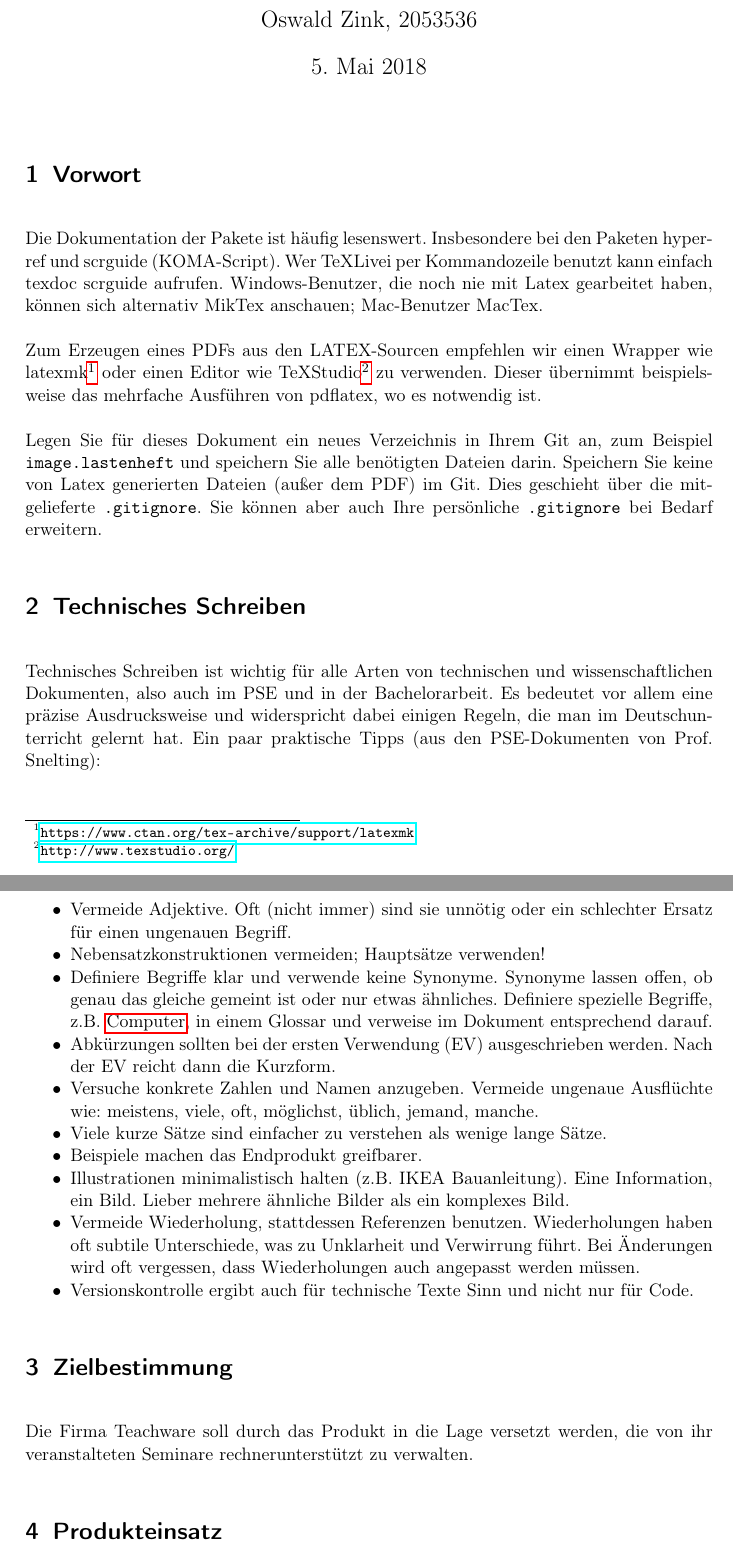
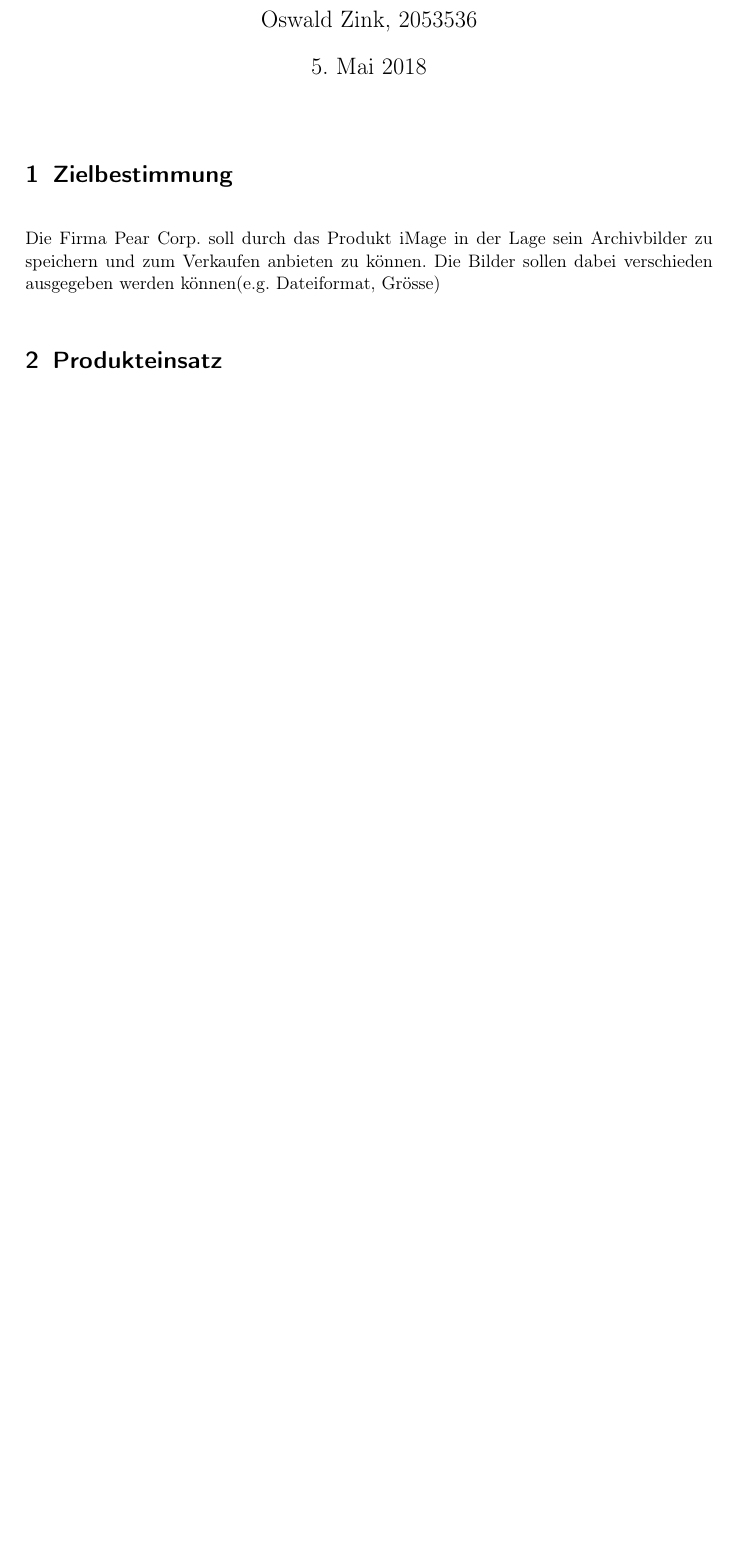
Before and after one commit to NTR0314/iMage, a LaTeX document (image.lastenheft/Lastenheft.tex): two parts of pages 1 and 2 of 5 before the commit and part of page 1 of 3 after it, the two joined at a grey line, cut so that both start at the same text, the shorter picture padded with empty space. Compiled offline with pdfLaTeX.

Commit message:
Zielbestimmung, Produkteinsatz, Funktionale Anforderungen und NF Anforderungen

```diff
--- a/image.lastenheft/Lastenheft.tex
+++ b/image.lastenheft/Lastenheft.tex
@@ -55,55 +22,7 @@ pdftitle={SWT1: Lastenheftvorlage},%
 \begin{document}
 
 \maketitle
-
-%
-% % Hinweise - sollen nicht im endgültigen Dokument erscheinen, daher vor der Abgabe löschen!
-%
-\section{Vorwort}
-Die Dokumentation der Pakete ist häufig lesenswert.
-Insbesondere bei den Paketen hyperref und scrguide (KOMA-Script).
-Wer TeXLivei per Kommandozeile benutzt kann einfach texdoc scrguide aufrufen.
-Windows-Benutzer, die noch nie mit Latex gearbeitet haben, können sich alternativ MikTex anschauen; Mac-Benutzer MacTex.
-
-Zum Erzeugen eines PDFs aus den LATEX-Sourcen empfehlen wir einen Wrapper wie latexmk\footnote{\url{https://www.ctan.org/tex-archive/support/latexmk}} oder einen Editor wie TeXStudio\footnote{\url{http://www.texstudio.org/}} zu verwenden.
-Dieser übernimmt beispielsweise das mehrfache Ausführen von pdflatex, wo es notwendig ist.
-
-Legen Sie für dieses Dokument ein neues Verzeichnis in Ihrem Git an, zum Beispiel \texttt{image.lastenheft} und speichern Sie alle benötigten Dateien darin.
-Speichern Sie keine von Latex generierten Dateien (außer dem PDF) im Git.
-Dies geschieht über die mitgelieferte \texttt{.gitignore}.
-Sie können aber auch Ihre persönliche \texttt{.gitignore} bei Bedarf erweitern.
-
-\section{Technisches Schreiben}
-
-Technisches Schreiben ist wichtig für alle Arten von technischen und wissenschaftlichen Dokumenten, also auch im PSE und in der Bachelorarbeit.
-Es bedeutet vor allem eine präzise Ausdrucksweise und widerspricht dabei einigen Regeln, die man im Deutschunterricht gelernt hat.
-Ein paar praktische Tipps (aus den PSE-Dokumenten von Prof. Snelting):
-\begin{itemize}[nosep]
-\item Vermeide Adjektive.
-      Oft (nicht immer) sind sie unnötig oder ein schlechter Ersatz für einen ungenauen Begriff.
-\item Nebensatzkonstruktionen vermeiden; Hauptsätze verwenden!
-\item Definiere Begriffe klar und verwende keine Synonyme.
-      Synonyme lassen offen, ob genau das gleiche gemeint ist oder nur etwas ähnliches.
-      Definiere spezielle Begriffe, z.B. \gls{Computer}, in einem Glossar und verweise im Dokument entsprechend darauf.
-\item Abkürzungen sollten bei der ersten Verwendung (EV) ausgeschrieben werden.
-      Nach der EV reicht dann die Kurzform.
-\item Versuche konkrete Zahlen und Namen anzugeben.
-      Vermeide ungenaue Ausflüchte wie: meistens, viele, oft, möglichst, üblich, jemand, manche.
-\item Viele kurze Sätze sind einfacher zu verstehen als wenige lange Sätze.
-\item Beispiele machen das Endprodukt greifbarer.
-\item Illustrationen minimalistisch halten (z.B. IKEA Bauanleitung).
-      Eine Information, ein Bild.
-      Lieber mehrere ähnliche Bilder als ein komplexes Bild.
-\item Vermeide Wiederholung, stattdessen Referenzen benutzen.
-      Wiederholungen haben oft subtile Unterschiede, was zu Unklarheit und Verwirrung führt.
-      Bei Änderungen wird oft vergessen, dass Wiederholungen auch angepasst werden müssen.
-\item Versionskontrolle ergibt auch für technische Texte Sinn und nicht nur für Code.
-\end{itemize}
-
-%
-% % Hier beginnt die Gliederung des Lastenhefts
-%
 \section{Zielbestimmung}
-Die Firma Teachware soll durch das Produkt in die Lage versetzt werden, die von ihr veranstalteten Seminare rechnerunterstützt zu verwalten.
+Die Firma Pear Corp. soll durch das Produkt iMage in der Lage sein Archivbilder zu speichern und zum Verkaufen anbieten zu k\"onnen. Die Bilder sollen dabei verschieden ausgegeben werden k\"onnen(e.g. Dateiformat, Gr\"osse)
 
 \section{Produkteinsatz}
```
Also changed, not shown: image.lastenheft/Lastenheft.pdf, image.lastenheft/Lastenheft.tex (67 more changed lines).
